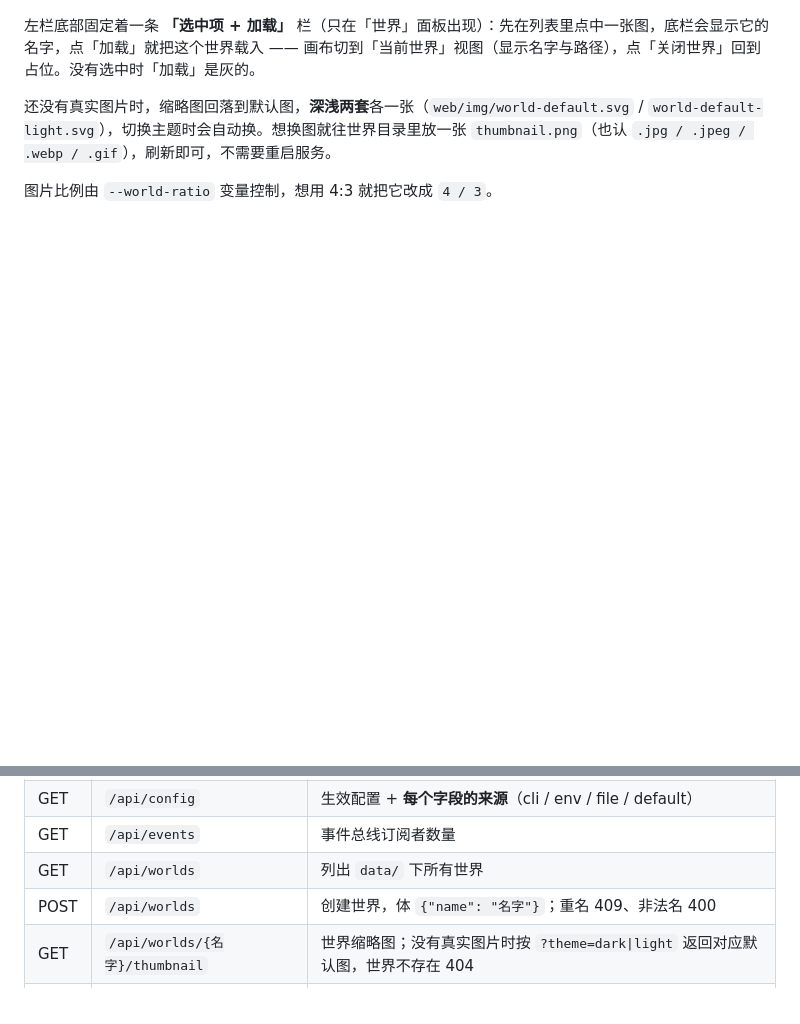
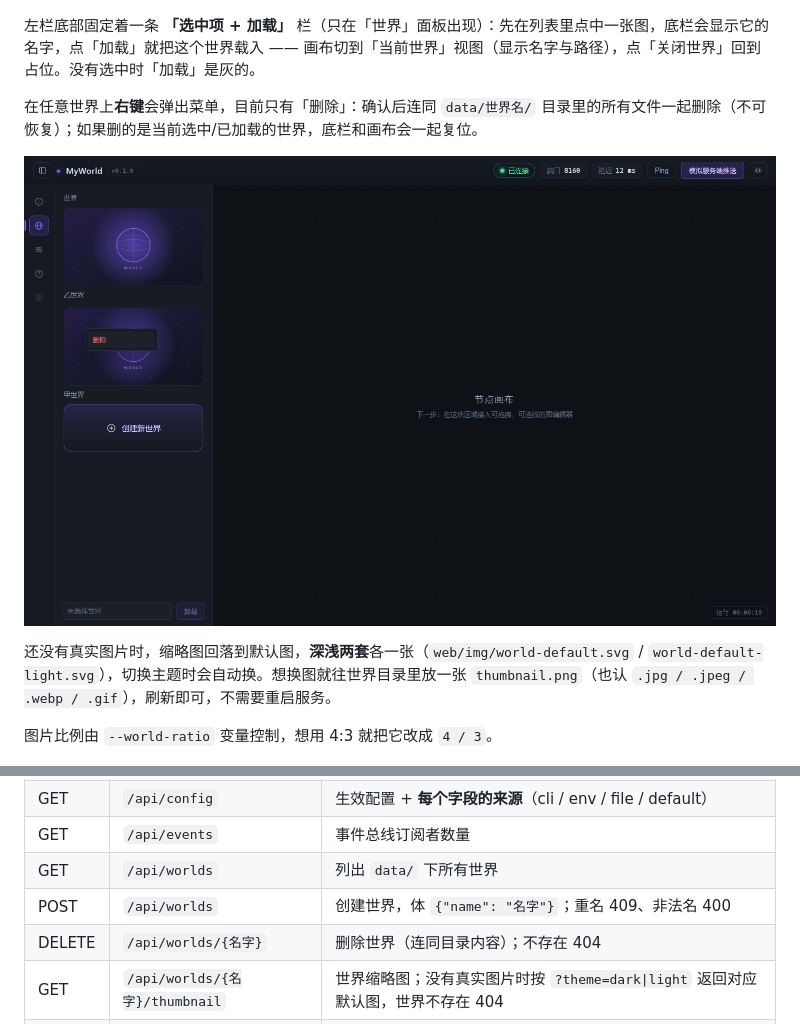
Before and after one commit to 3513534091/MyWorld, a Markdown page: README.md, 2 parts joined by grey strips. Drawn GitHub-style; pictures changed too: docs/screenshot-menu.png (added); blank space fills up the shorter version.

```diff
--- a/README.md
+++ b/README.md
@@ -114,6 +114,10 @@ data/
 
 左栏底部固定着一条 **「选中项 + 加载」** 栏（只在「世界」面板出现）：先在列表里点中一张图，底栏会显示它的名字，点「加载」就把这个世界载入 —— 画布切到「当前世界」视图（显示名字与路径），点「关闭世界」回到占位。没有选中时「加载」是灰的。
 
+在任意世界上**右键**会弹出菜单，目前只有「删除」：确认后连同 `data/世界名/` 目录里的所有文件一起删除（不可恢复）；如果删的是当前选中/已加载的世界，底栏和画布会一起复位。
+
+![右键菜单](docs/screenshot-menu.png)
+
 还没有真实图片时，缩略图回落到默认图，**深浅两套**各一张（`web/img/world-default.svg` / `world-default-light.svg`），切换主题时会自动换。想换图就往世界目录里放一张 `thumbnail.png`（也认 `.jpg / .jpeg / .webp / .gif`），刷新即可，不需要重启服务。
 
 图片比例由 `--world-ratio` 变量控制，想用 4:3 就把它改成 `4 / 3`。
@@ -155,6 +159,7 @@ presets/
 | GET | `/api/events` | 事件总线订阅者数量 |
 | GET | `/api/worlds` | 列出 `data/` 下所有世界 |
 | POST | `/api/worlds` | 创建世界，体 `{"name": "名字"}`；重名 409、非法名 400 |
+| DELETE | `/api/worlds/{名字}` | 删除世界（连同目录内容）；不存在 404 |
 | GET | `/api/worlds/{名字}/thumbnail` | 世界缩略图；没有真实图片时按 `?theme=dark\|light` 返回对应默认图，世界不存在 404 |
 | POST | `/api/worlds/{名字}/thumbnail` | 上传封面（裁剪后的原图字节，PNG/JPEG/WebP，≤5 MB）；非图片 400、太大 413 |
 | GET | `/api/presets` | 列出 `presets/` 下所有预设 |
```
Also changed, not shown: 7 other files.
